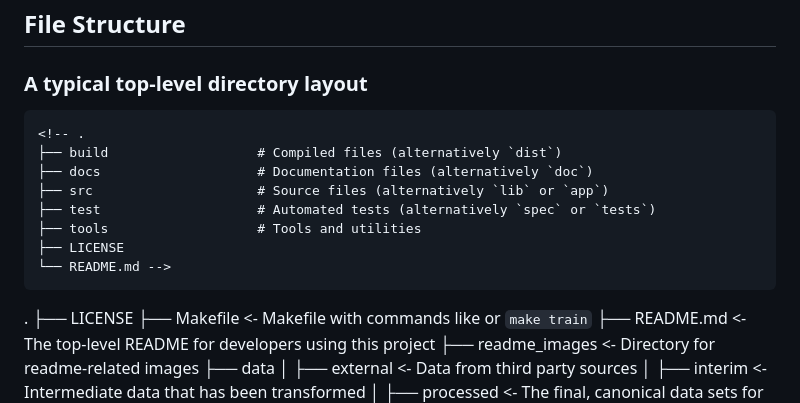
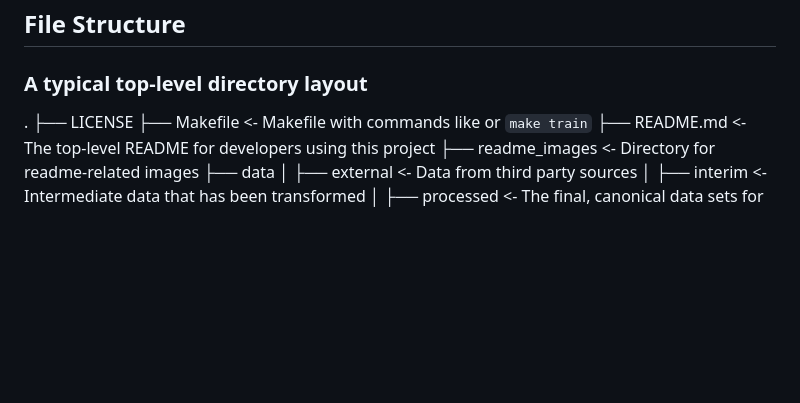
Before and after one commit to dsgiitr/AIKavach, a Markdown page: README.md, the part around the change. GitHub-like rendering; blank space fills up the shorter version.

Commit message:
Code Arranged

```diff
--- a/README.md
+++ b/README.md
@@ -65,16 +65,6 @@ DruNet Architecture [paper](https://arxiv.org/pdf/2008.13751.pdf)
 
 
  ### A typical top-level directory layout
-
-    <!-- .
-    ├── build                   # Compiled files (alternatively `dist`)
-    ├── docs                    # Documentation files (alternatively `doc`)
-    ├── src                     # Source files (alternatively `lib` or `app`)
-    ├── test                    # Automated tests (alternatively `spec` or `tests`)
-    ├── tools                   # Tools and utilities
-    ├── LICENSE
-    └── README.md -->
-
 
  .
  ├── LICENSE
```
